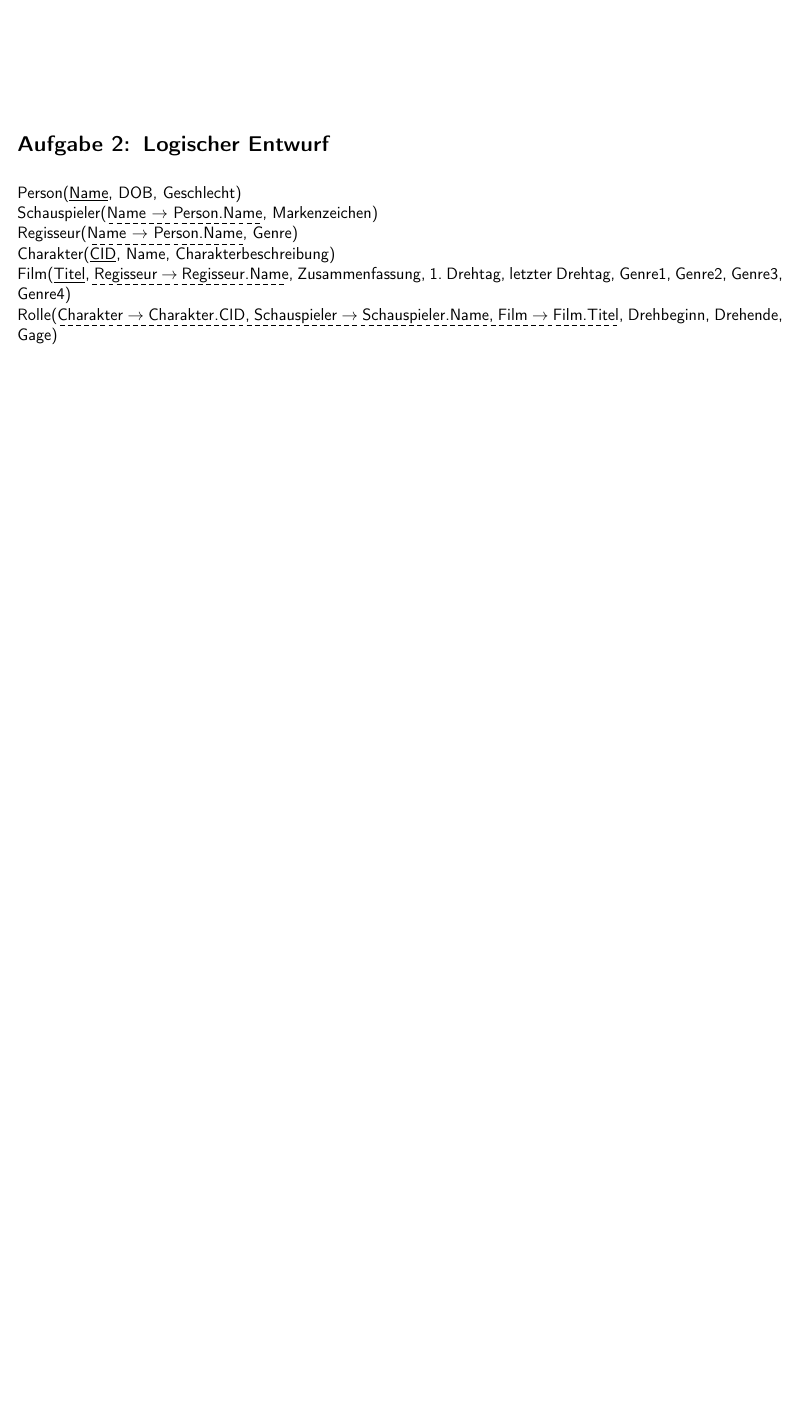
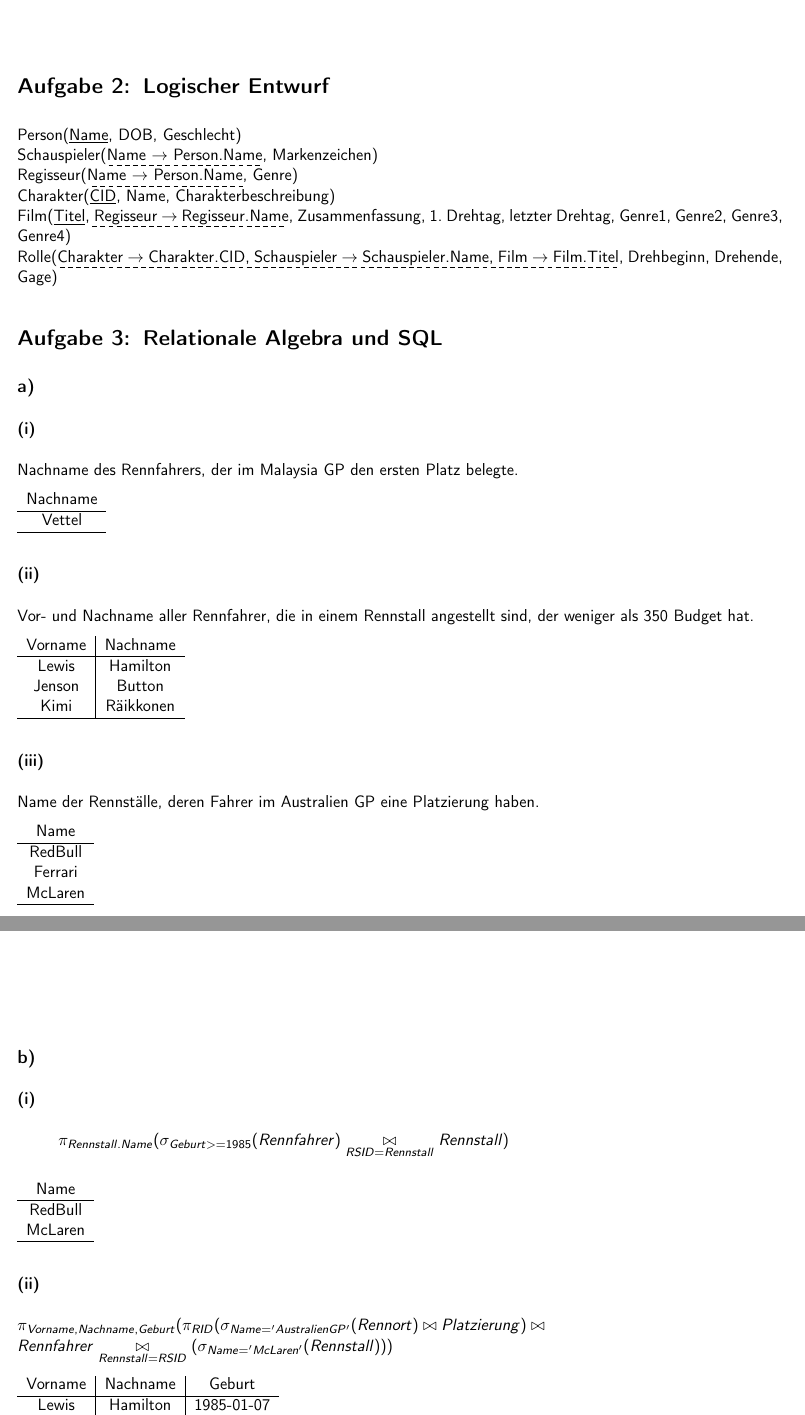
Before and after one commit to 2martens/uni, a LaTeX document (gdb/G62B3_Dittrich-Lindemann-Martens.tex): part of page 2 of 2 before the commit and two parts of pages 2 and 3 of 4 after it, the two joined at a grey line, cut so that both start at the same text, the shorter picture padded with empty space. Compiled offline with pdfLaTeX; a LaTeX package or settings file that is missing is left out; an older LaTeX class or package is replaced by its successor.

Commit message:
GDB-3: Aufgabe 3 bearbeitet.

```diff
--- a/gdb/G62B3_Dittrich-Lindemann-Martens.tex
+++ b/gdb/G62B3_Dittrich-Lindemann-Martens.tex
@@ -64,3 +64,61 @@
 	Film(\underline{Titel}, \dashuline{Regisseur $\rightarrow$ Regisseur.Name}, Zusammenfassung, 1. Drehtag,
 	letzter Drehtag, Genre1, Genre2, Genre3, Genre4)\\
 	Rolle(\dashuline{Charakter $\rightarrow$ Charakter.CID, Schauspieler $\rightarrow$ Schauspieler.Name, Film $\rightarrow$ Film.Titel}, Drehbeginn, Drehende, Gage)
+
+\section{Relationale Algebra und SQL}
+	\subsection{} %a
+		\subsubsection{} %i
+			Nachname des Rennfahrers, der im Malaysia GP den ersten Platz belegte.
+
+			\begin{tabular}{c}
+				Nachname \\
+				\hline
+				Vettel \\
+				\hline
+			\end{tabular}
+		\subsubsection{} %ii
+			Vor- und Nachname aller Rennfahrer, die in einem Rennstall angestellt sind, der weniger als 350 Budget hat.
+
+			\begin{tabular}{c|c}
+				Vorname & Nachname \\
+				\hline
+				Lewis & Hamilton \\
+				Jenson & Button \\
+				Kimi & Räikkonen \\
+				\hline
+			\end{tabular}
+		\subsubsection{} %iii
+			Name der Rennställe, deren Fahrer im Australien GP eine Platzierung haben.
+
+			\begin{tabular}{c}
+				Name \\
+				\hline
+				RedBull \\
+				Ferrari \\
+				McLaren \\
+				\hline
+			\end{tabular}
+	\subsection{} %b
+		\subsubsection{} %i
+			\[
+				\pi_{Rennstall.Name}(\sigma_{Geburt >= 1985}(Rennfahrer) \underset{RSID=Rennstall}{\bowtie} Rennstall)
+			\]
+
+			\begin{tabular}{c}
+				Name \\
+				\hline
+				RedBull \\
+				McLaren \\
+				\hline
+			\end{tabular}
+		\subsubsection{} %ii
+			$\pi_{Vorname, Nachname, Geburt}(\pi_{RID}(\sigma_{Name='Australien GP'}(Rennort) \bowtie Platzierung) \bowtie $\\$ Rennfahrer \underset{Rennstall=RSID}{\bowtie} (\sigma_{Name='McLaren'}(Rennstall)))$
+
+			\begin{tabular}{c|c|c}
+				Vorname & Nachname & Geburt \\
+				\hline
+				Lewis & Hamilton & 1985-01-07 \\
+				Jenson & Button & 1980-01-19 \\
+				\hline
+			\end{tabular}
+		\subsubsection{} %iii
```
Also changed, not shown: gdb/G62B3_Dittrich-Lindemann-Martens.tex (40 more changed lines).
